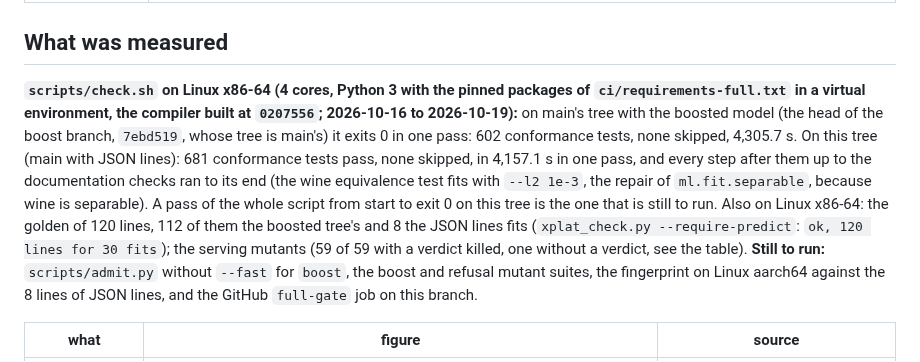
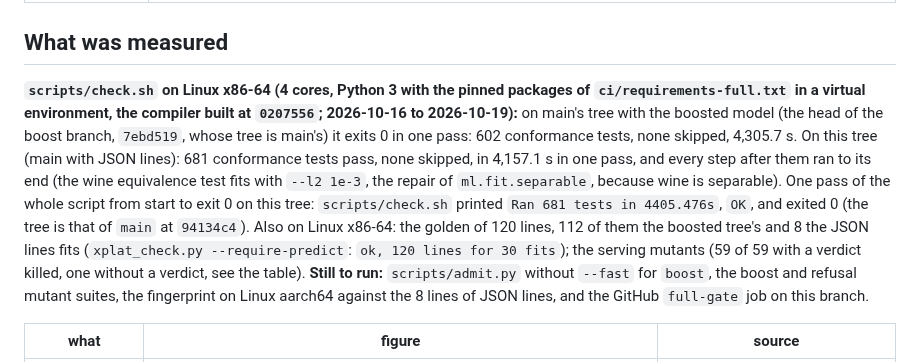
Before and after one commit to alpibrusl/cancho-ml, a Markdown page: docs/status.md, the part around the change. Rendered like a GitHub page.

Commit message:
docs/status: the single clean pass of scripts/check.sh on Linux x86-64 for this tree
Ran 681 tests in 4405.476s, OK, exit 0, on the tree of main at 94134c4.

Co-Authored-By: Claude Sonnet 5.5 <noreply@anthropic.com>
Claude-Session: https://claude.ai/code/session_01ExzbKc4CSdHB5mvSzcpeax

```diff
--- a/docs/status.md
+++ b/docs/status.md
@@ -76,7 +76,7 @@ Each has gates, an oracle and mutants (see [the evidence page](https://alpibrusl
 
 ## What was measured
 
-**`scripts/check.sh` on Linux x86-64 (4 cores, Python 3 with the pinned packages of `ci/requirements-full.txt` in a virtual environment, the compiler built at `0207556`; 2026-10-16 to 2026-10-19):** on main's tree with the boosted model (the head of the boost branch, `7ebd519`, whose tree is main's) it exits 0 in one pass: 602 conformance tests, none skipped, 4,305.7 s. On this tree (main with JSON lines): 681 conformance tests pass, none skipped, in 4,157.1 s in one pass, and every step after them up to the documentation checks ran to its end (the wine equivalence test fits with `--l2 1e-3`, the repair of `ml.fit.separable`, because wine is separable). A pass of the whole script from start to exit 0 on this tree is the one that is still to run. Also on Linux x86-64: the golden of 120 lines, 112 of them the boosted tree's and 8 the JSON lines fits (`xplat_check.py --require-predict`: `ok, 120 lines for 30 fits`); the serving mutants (59 of 59 with a verdict killed, one without a verdict, see the table). **Still to run:** `scripts/admit.py` without `--fast` for `boost`, the boost and refusal mutant suites, the fingerprint on Linux aarch64 against the 8 lines of JSON lines, and the GitHub `full-gate` job on this branch.
+**`scripts/check.sh` on Linux x86-64 (4 cores, Python 3 with the pinned packages of `ci/requirements-full.txt` in a virtual environment, the compiler built at `0207556`; 2026-10-16 to 2026-10-19):** on main's tree with the boosted model (the head of the boost branch, `7ebd519`, whose tree is main's) it exits 0 in one pass: 602 conformance tests, none skipped, 4,305.7 s. On this tree (main with JSON lines): 681 conformance tests pass, none skipped, in 4,157.1 s in one pass, and every step after them ran to its end (the wine equivalence test fits with `--l2 1e-3`, the repair of `ml.fit.separable`, because wine is separable). One pass of the whole script from start to exit 0 on this tree: `scripts/check.sh` printed `Ran 681 tests in 4405.476s`, `OK`, and exited 0 (the tree is that of `main` at `94134c4`). Also on Linux x86-64: the golden of 120 lines, 112 of them the boosted tree's and 8 the JSON lines fits (`xplat_check.py --require-predict`: `ok, 120 lines for 30 fits`); the serving mutants (59 of 59 with a verdict killed, one without a verdict, see the table). **Still to run:** `scripts/admit.py` without `--fast` for `boost`, the boost and refusal mutant suites, the fingerprint on Linux aarch64 against the 8 lines of JSON lines, and the GitHub `full-gate` job on this branch.
 
 | what | figure | source |
 |---|---|---|
```
